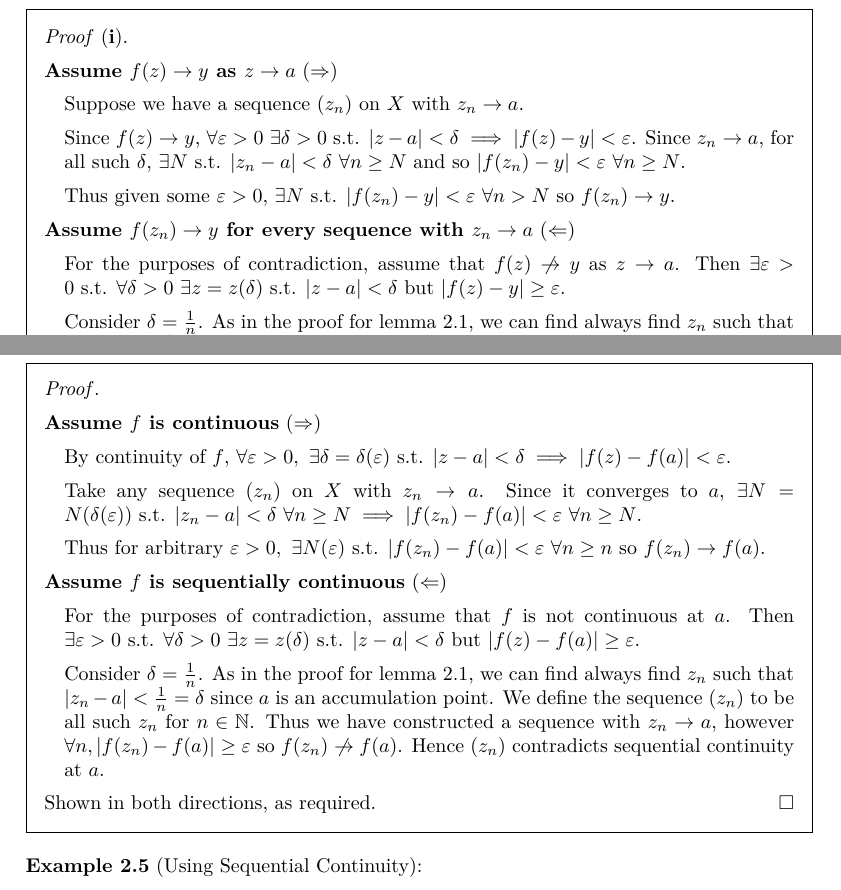
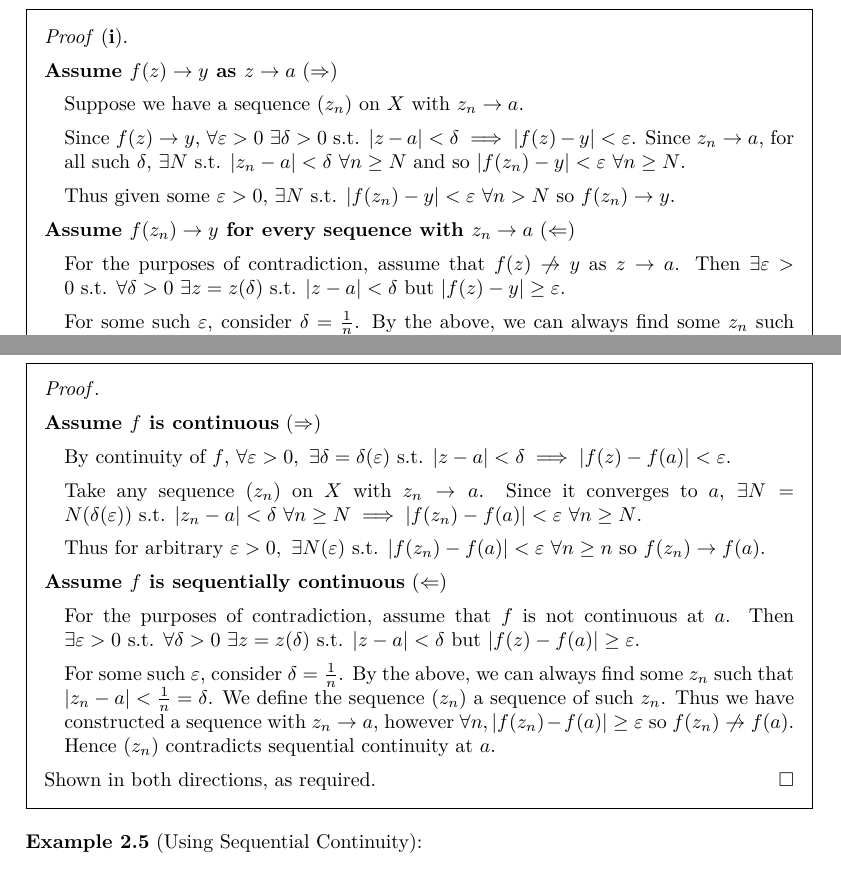
Before and after one commit to ras257/cam-notes, a LaTeX document (IA/lent/AnalysisI/main.tex, which reads IA/lent/AnalysisI/chapters/2-Continuity.tex): two parts of pages 25 and 28 of 38, joined at a grey line, cut so that both start at the same text. Compiled offline with pdfLaTeX.

Commit message:
Fix errors in Analysis Ch.2

```diff
--- a/IA/lent/AnalysisI/chapters/2-Continuity.tex
+++ b/IA/lent/AnalysisI/chapters/2-Continuity.tex
@@ -145,8 +145,8 @@ To make sense of ``$f(z) \to y$ as $z \to a$'' for $f: X \subseteq \C \to \C$, w
     For the purposes of contradiction, assume that $f(z) \centernot\to y$ as $z \to a$.
     Then $\exists \varepsilon > 0 \text{ s.t. } \forall \delta > 0\ \exists z = z(\delta) \text{ s.t. } |z - a| < \delta$ but $|f(z) - y| \geq \varepsilon$.
 
-    Consider $\delta = \frac{1}{n}$.
-    As in the proof for \cref{accumulationSequence}, we can find always find $z_n$ such that $|z_n - a| < \frac{1}{n} = \delta$ since $a$ is an accumulation point.
+    For some such $\varepsilon$, consider $\delta = \frac{1}{n}$.
+    By the above, we can always find some $z_n$ such that $|z_n - a| < \frac{1}{n} = \delta$.
     We define the sequence $(z_n)$ a sequence of such $z_n$.
     Thus we have constructed a sequence with $z_n \to a$, however $\forall n, |f(z_n) - y| \geq \varepsilon$ so $f(z_n) \centernot\to y$.
     This is a contradiction so we must have $f(z) \to y$.
@@ -295,9 +295,9 @@ There is also another notion of continuity using sequences.
     For the purposes of contradiction, assume that $f$ is not continuous at $a$.
     Then $\exists \varepsilon > 0 \text{ s.t. } \forall \delta > 0\ \exists z = z(\delta) \text{ s.t. } |z - a| < \delta$ but $|f(z) - f(a)| \geq \varepsilon$.
 
-    Consider $\delta = \frac{1}{n}$.
-    As in the proof for \cref{accumulationSequence}, we can find always find $z_n$ such that $|z_n - a| < \frac{1}{n} = \delta$ since $a$ is an accumulation point.
-    We define the sequence $(z_n)$ to be all such $z_n$ for $n \in \N$.
+    For some such $\varepsilon$, consider $\delta = \frac{1}{n}$.
+    By the above, we can always find some $z_n$ such that $|z_n - a| < \frac{1}{n} = \delta$.
+    We define the sequence $(z_n)$ a sequence of such $z_n$.
     Thus we have constructed a sequence with $z_n \to a$, however $\forall n, |f(z_n) - f(a)| \geq \varepsilon$ so $f(z_n) \centernot\to f(a)$.
     Hence $(z_n)$ contradicts sequential continuity at $a$.
   \end{proofdirection}
```
Also changed, not shown: IA/lent/AnalysisI/chapters/2-Continuity.tex (4 more changed lines).
